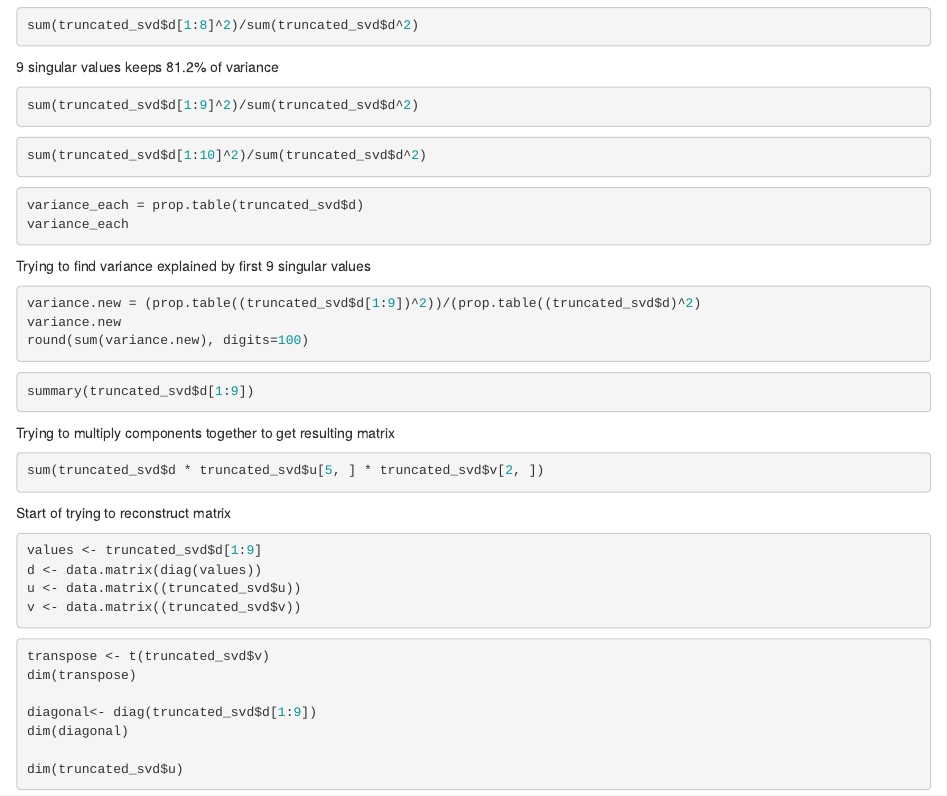
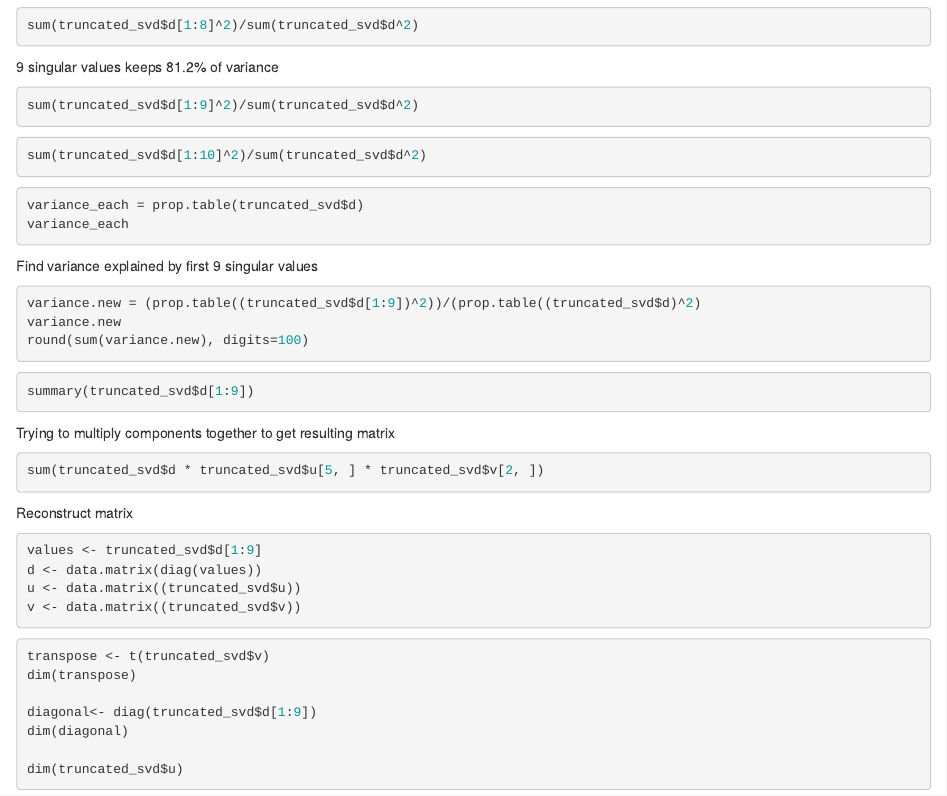
Before and after one commit to ThejasviD/BDSI, an R Markdown document (ResearchTruncatedSVD.Rmd): the page in a window 1100 px wide, from 440 px down. Rendered offline with R 4.5, knitr and Pandoc, with nearby package versions; the code chunks are not run, so their results and figures are left out.

Commit message:
Update ResearchTruncatedSVD.Rmd

````diff
--- a/ResearchTruncatedSVD.Rmd
+++ b/ResearchTruncatedSVD.Rmd
@@ -44,7 +44,7 @@ variance_each
 ```
 
 
-Trying to find variance explained by first 9 singular values
+Find variance explained by first 9 singular values
 ```{r}
 variance.new = (prop.table((truncated_svd$d[1:9])^2))/(prop.table((truncated_svd$d)^2)
 variance.new
@@ -61,7 +61,7 @@ Trying to multiply components together to get resulting matrix
 sum(truncated_svd$d * truncated_svd$u[5, ] * truncated_svd$v[2, ])
 ```
 
-Start of trying to reconstruct matrix
+Reconstruct matrix
 
 ```{r}
 values <- truncated_svd$d[1:9]
````
